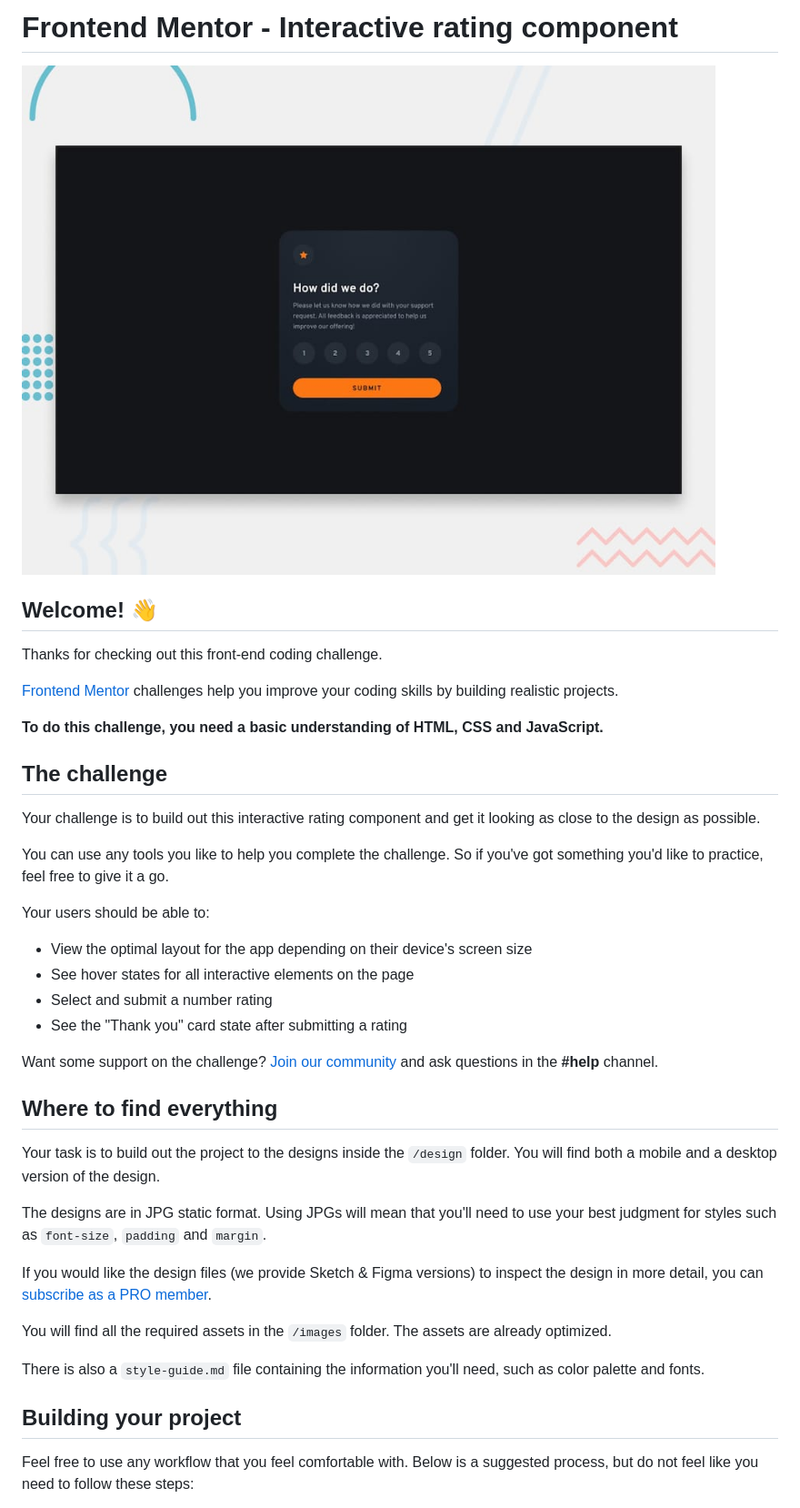
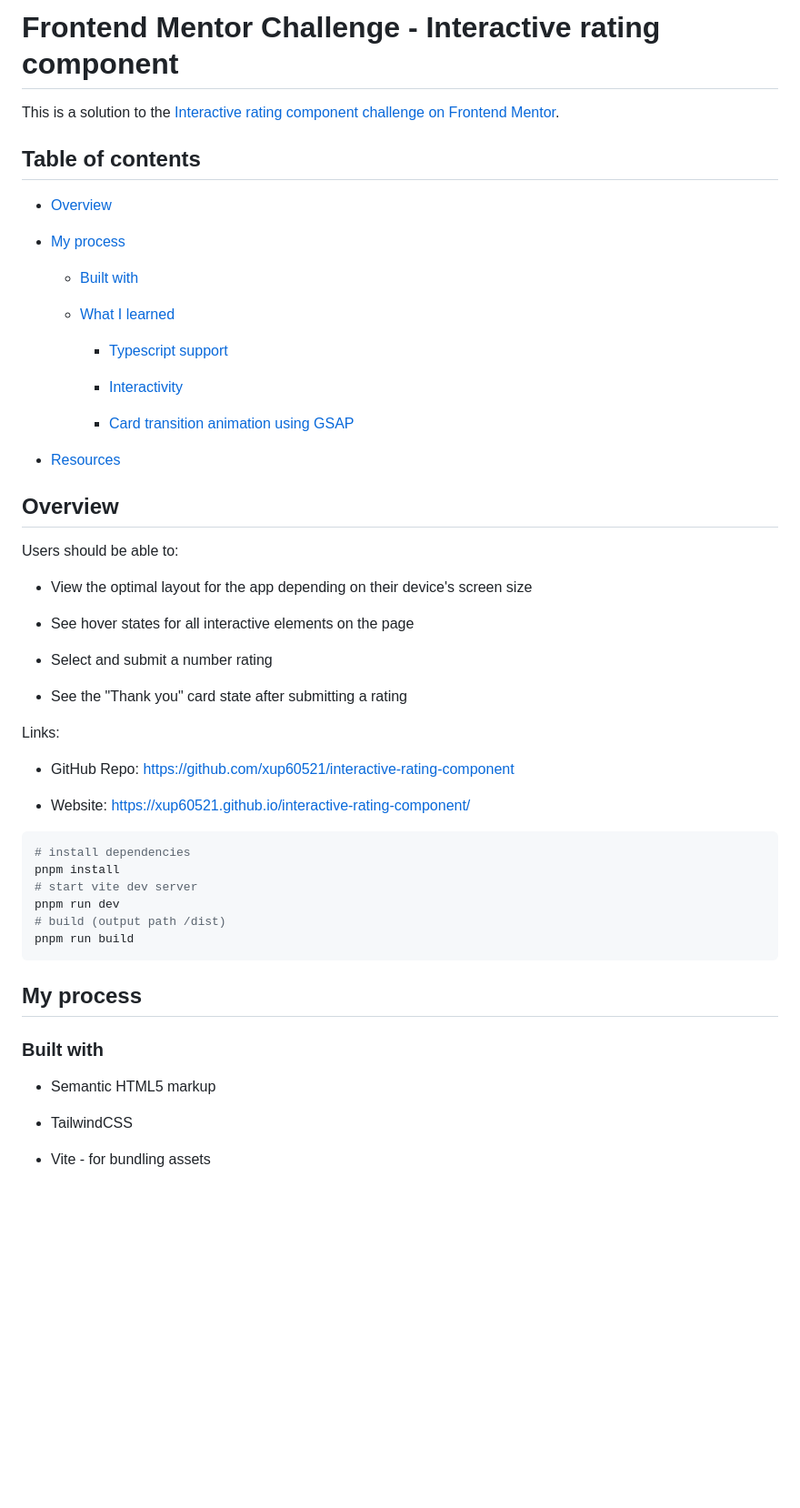
Before and after one commit to xup60521/interactive-rating-component, a Markdown page: README.md, the part around one of its changes. Shown at 91% size. GitHub-like rendering; blank space fills up the shorter version.

````diff
--- a/README.md
+++ b/README.md
@@ -1,43 +1,59 @@
-# Frontend Mentor - Interactive rating component
+# **Frontend Mentor Challenge - Interactive rating component**
 
-![Design preview for the Interactive rating component coding challenge](./design/desktop-preview.jpg)
+This is a solution to the [Interactive rating component challenge on Frontend Mentor](https://www.frontendmentor.io/challenges/interactive-rating-component-koxpeBUmI "https://www.frontendmentor.io/challenges/interactive-rating-component-koxpeBUmI").
 
-## Welcome! 👋
+## Table of contents
 
-Thanks for checking out this front-end coding challenge.
+- [Overview](#overview)
 
-[Frontend Mentor](https://www.frontendmentor.io) challenges help you improve your coding skills by building realistic projects.
+- [My process](#my-process)
 
-**To do this challenge, you need a basic understanding of HTML, CSS and JavaScript.**
+   - [Built with](#built-with)
 
-## The challenge
+   - [What I learned](#what-i-learned)
 
-Your challenge is to build out this interactive rating component and get it looking as close to the design as possible.
+        - [Typescript support](#typescript-support)
 
-You can use any tools you like to help you complete the challenge. So if you've got something you'd like to practice, feel free to give it a go.
+        - [Interactivity](#interactivity)
 
-Your users should be able to:
+        - [Card transition animation using GSAP](#card-transition-animation-using-gsap)
+
+- [Resources](#resources)
+
+## Overview
+
+Users should be able to:
 
 - View the optimal layout for the app depending on their device's screen size
+
 - See hover states for all interactive elements on the page
+
 - Select and submit a number rating
+
 - See the "Thank you" card state after submitting a rating
 
-Want some support on the challenge? [Join our community](https://www.frontendmentor.io/community) and ask questions in the **#help** channel.
+Links:
 
-## Where to find everything
+- GitHub Repo: <https://github.com/xup60521/interactive-rating-component>
 
-Your task is to build out the project to the designs inside the `/design` folder. You will find both a mobile and a desktop version of the design.
+- Website: <https://xup60521.github.io/interactive-rating-component/>
 
-The designs are in JPG static format. Using JPGs will mean that you'll need to use your best judgment for styles such as `font-size`, `padding` and `margin`.
+```bash
+# install dependencies
+pnpm install
+# start vite dev server
+pnpm run dev
+# build (output path /dist)
+pnpm run build
+```
 
-If you would like the design files (we provide Sketch & Figma versions) to inspect the design in more detail, you can [subscribe as a PRO member](https://www.frontendmentor.io/pro).
+## My process
 
-You will find all the required assets in the `/images` folder. The assets are already optimized.
+### Built with
 
-There is also a `style-guide.md` file containing the information you'll need, such as color palette and fonts.
+- Semantic HTML5 markup
 
-## Building your project
+- TailwindCSS
 
-Feel free to use any workflow that you feel comfortable with. Below is a suggested process, but do not feel like you need to follow these steps:
+- Vite - for bundling assets
 
````
Also changed, not shown: other parts of README.md (+60 -36 lines).
